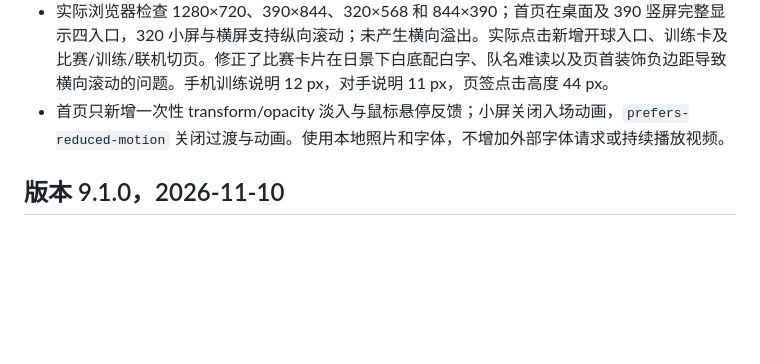
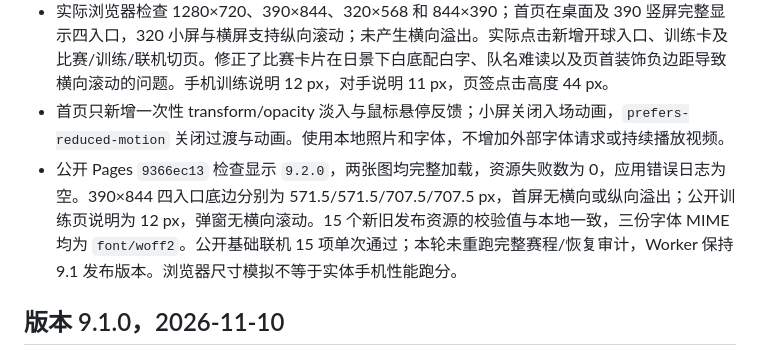
Before and after one commit to qiangua337/allianz-arena-explorer, a Markdown page: docs/VERIFICATION.md, the part around the change. Rendered like a GitHub page; blank space fills up the shorter version.

Commit message:
Record public visual and basic multiplayer verification for 9.2

```diff
--- a/docs/VERIFICATION.md
+++ b/docs/VERIFICATION.md
@@ -7,6 +7,7 @@
 - 使用两张真实球星影像：Werner100359 摄影的 2025 凯恩拜仁热身服写真，以及 Bryan Berlin / WikiPortraits 摄影的 2026 穆西亚拉德国队照片。两份 WebP 共 161,840 B，保留 CC BY-SA 4.0、原文件页、作者及变更说明；来源页明确区分真实照片、通用游戏模型和拍摄背景。
 - 实际浏览器检查 1280×720、390×844、320×568 和 844×390；首页在桌面及 390 竖屏完整显示四入口，320 小屏与横屏支持纵向滚动；未产生横向溢出。实际点击新增开球入口、训练卡及比赛/训练/联机切页。修正了比赛卡片在日景下白底配白字、队名难读以及页首装饰负边距导致横向滚动的问题。手机训练说明 12 px，对手说明 11 px，页签点击高度 44 px。
 - 首页只新增一次性 transform/opacity 淡入与鼠标悬停反馈；小屏关闭入场动画，`prefers-reduced-motion` 关闭过渡与动画。使用本地照片和字体，不增加外部字体请求或持续播放视频。
+- 公开 Pages `9366ec13` 检查显示 `9.2.0`，两张图均完整加载，资源失败数为 0，应用错误日志为空。390×844 四入口底边分别为 571.5/571.5/707.5/707.5 px，首屏无横向或纵向溢出；公开训练页说明为 12 px，弹窗无横向滚动。15 个新旧发布资源的校验值与本地一致，三份字体 MIME 均为 `font/woff2`。公开基础联机 15 项单次通过；本轮未重跑完整赛程/恢复审计，Worker 保持 9.1 发布版本。浏览器尺寸模拟不等于实体手机性能跑分。
 
 ## 版本 9.1.0，2026-11-10
 
```
